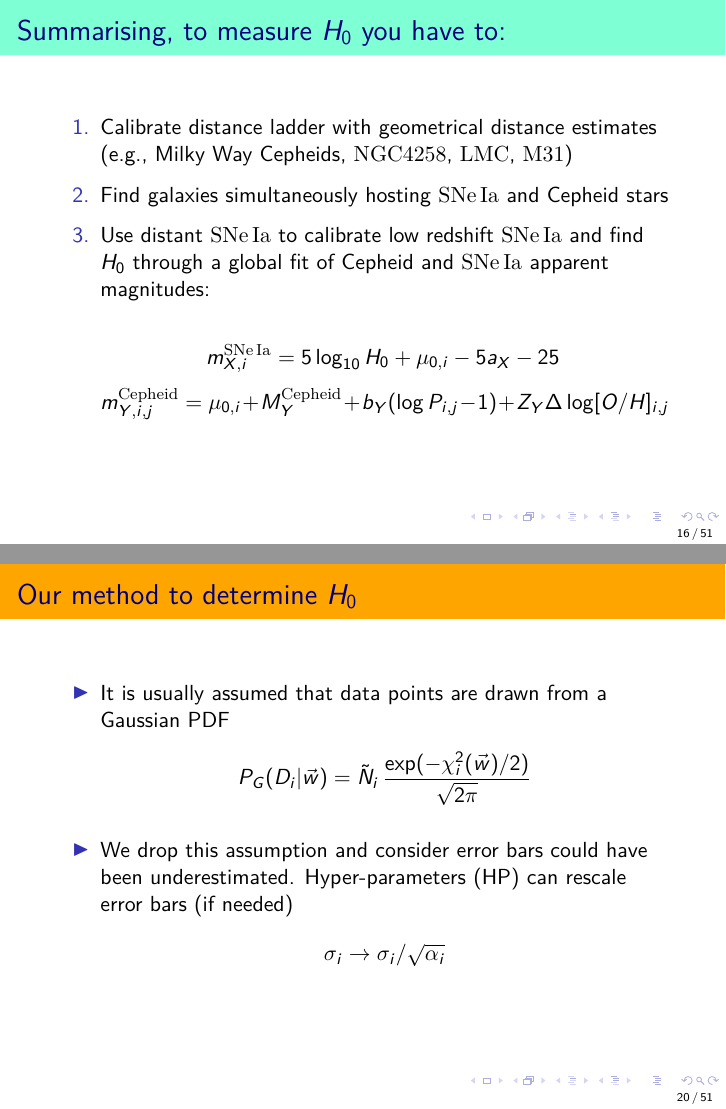
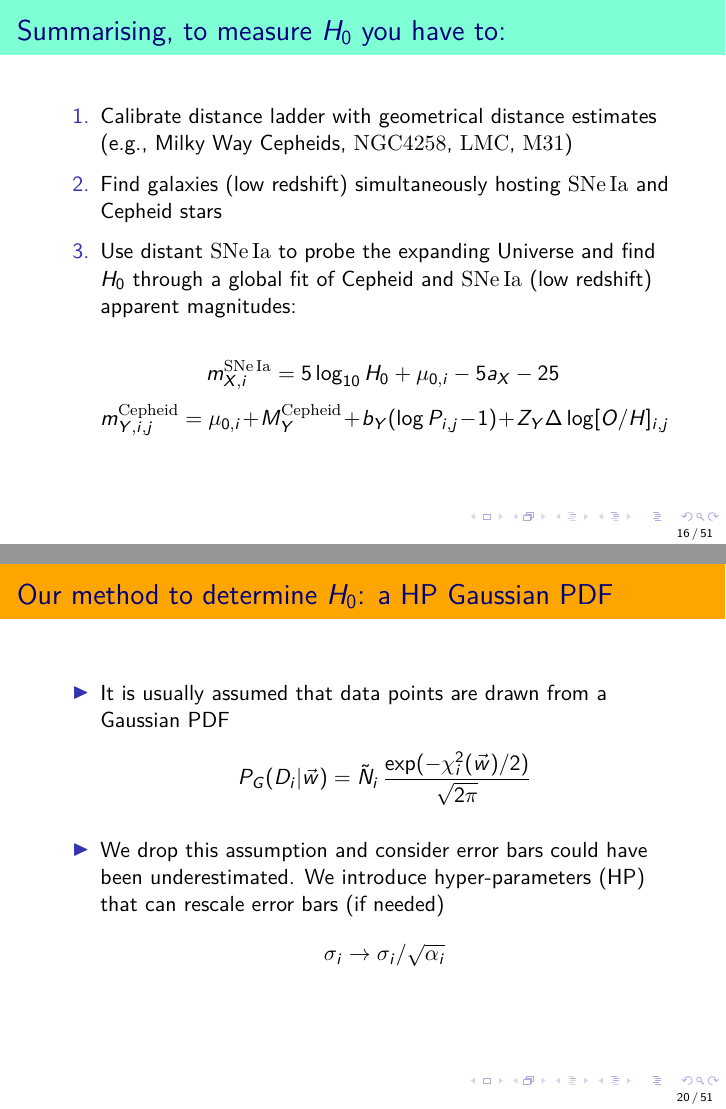
Before and after one commit to wilmarcardonac/phd-thesis, LaTeX slides (Talk/seminar.tex): pages 39 and 49 of 144, joined at a grey line. Compiled offline with pdfLaTeX.

Commit message:
LAST Version

```diff
--- a/Talk/seminar.tex
+++ b/Talk/seminar.tex
@@ -382,8 +384,8 @@ m_{Y,i,j}^{\Cepheid} = \mu_{0,i} + M_Y^{\Cepheid} + b_Y (\log P_{i,j}-1) + Z_Y \
 \begin{frame}{Summarising, to measure $H_0$ you have to:}
 \begin{enumerate}
 \item Calibrate distance ladder with geometrical distance estimates (e.g., Milky Way Cepheids, $\NGC$, $\LMC$, $\MAnd$)
-\item Find galaxies simultaneously hosting $\SNe$ and Cepheid stars
-\item Use distant $\SNe$ to calibrate low redshift $\SNe$ and find $H_0$ through a global fit of Cepheid and $\SNe$ apparent magnitudes:
+\item Find galaxies (low redshift) simultaneously hosting $\SNe$ and Cepheid stars
+\item Use distant $\SNe$ to probe the expanding Universe and find $H_0$ through a global fit of Cepheid and $\SNe$ (low redshift) apparent magnitudes:
 \item[]
 \begin{equation*}
 m_{X,i}^{\SNe} =  5 \log_{10} H_0 + \mu_{0,i} - 5 a_X - 25 \, %. \label{Eq:apparent-magnitude-H0}
@@ -416,21 +418,21 @@ m_{Y,i,j}^{\Cepheid} = \mu_{0,i} + M_Y^{\Cepheid} + b_Y (\log P_{i,j}-1) + Z_Y \
 
 \section{Determining $H_0$ with Bayesian hyper-parameters}
 
-\begin{frame}{Our method to determine $H_0$}
+\begin{frame}{Our method to determine $H_0$: a HP Gaussian PDF}
 
 \begin{itemize}
 \item It is usually assumed that data points are drawn from a Gaussian PDF
 \begin{equation*}
 P_G(D_i|\vec{w}) = \tilde{N}_i \, \frac{\exp(-\chi^2_i(\vec{w})/2)}{\sqrt{2\pi}}
 \end{equation*}
-\item We drop this assumption and consider error bars could have been underestimated. Hyper-parameters (HP) can rescale error bars (if needed)
+\item We drop this assumption and consider error bars could have been underestimated. We introduce hyper-parameters (HP) that can rescale error bars (if needed)
 \begin{equation*}
 \sigma_i \rightarrow \sigma_i/\sqrt{\alpha_i}
 \end{equation*}
 \end{itemize}
 \end{frame}
 
-\begin{frame}{Our method to determine $H_0$}
+\begin{frame}{Our method to determine $H_0$: a HP Gaussian PDF}
 \only<3>{
 \begin{figure}[hbtp]
 \centering
@@ -448,7 +450,7 @@ P(D_i|\vec{w}\,) = \tilde{N}_i \, \left(\frac{ \mathrm{Erf}\left( \frac{\chi_i(\
 \end{itemize}
 \end{frame}
 
-\begin{frame}{Our method to determine $H_0$}
+\begin{frame}{Our method to determine $H_0$: effective HP}
 \begin{itemize}
 \item Next, we maximise the likelihood and compute effective HPs for each datum (given the best fitting parameters)
 \begin{eqnarray*}
```
Also changed, not shown: Talk/seminar.tex (6 more changed lines).
